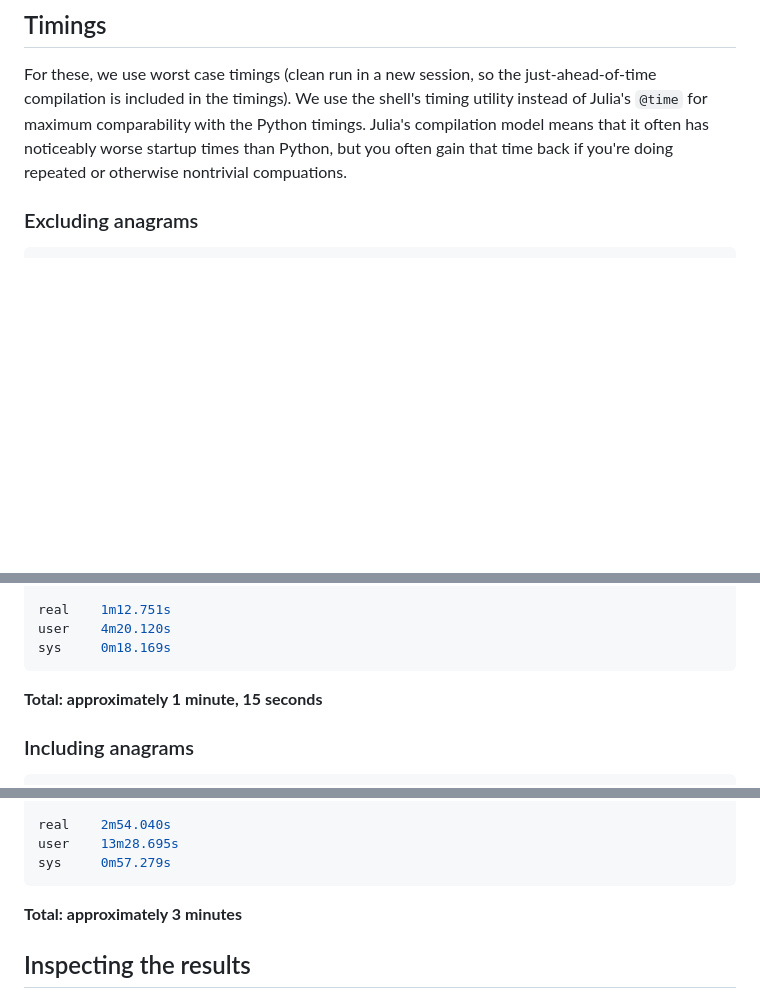
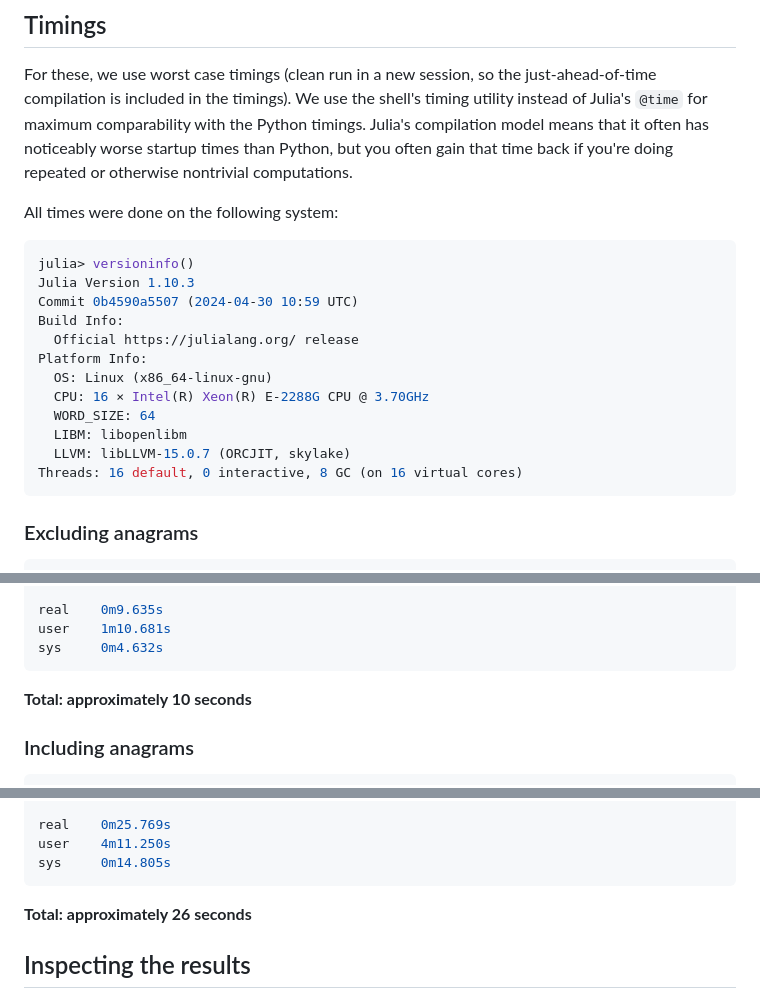
Before and after one commit to palday/FiveLetterWorda.jl, a Markdown page: README.md, 3 parts joined by grey strips. GitHub-like rendering; blank space fills up the shorter version.

````diff
--- a/README.md
+++ b/README.md
@@ -76,7 +76,24 @@ Sorting the adjacency matrix in the reverse order dramatically decreases perform
 
 For these, we use worst case timings (clean run in a new session, so the just-ahead-of-time compilation is included in the timings).
 We use the shell's timing utility instead of Julia's `@time` for maximum comparability with the Python timings.
-Julia's compilation model means that it often has noticeably worse startup times than Python, but you often gain that time back if you're doing repeated or otherwise nontrivial compuations.
+Julia's compilation model means that it often has noticeably worse startup times than Python, but you often gain that time back if you're doing repeated or otherwise nontrivial computations.
+
+All times were done on the following system:
+
+```julia
+julia> versioninfo()
+Julia Version 1.10.3
+Commit 0b4590a5507 (2024-04-30 10:59 UTC)
+Build Info:
+  Official https://julialang.org/ release
+Platform Info:
+  OS: Linux (x86_64-linux-gnu)
+  CPU: 16 × Intel(R) Xeon(R) E-2288G CPU @ 3.70GHz
+  WORD_SIZE: 64
+  LIBM: libopenlibm
+  LLVM: libLLVM-15.0.7 (ORCJIT, skylake)
+Threads: 16 default, 0 interactive, 8 GC (on 16 virtual cores)
+```
 
 ### Excluding anagrams
 
@@ -87,11 +104,11 @@ Finding cliques... 100%|██████████████████
 [ Info: 540 combinations found
 
-real    1m12.751s
-user    4m20.120s
-sys     0m18.169s
+real    0m9.635s
+user    1m10.681s
+sys     0m4.632s
 ```
 
-**Total: approximately 1 minute, 15 seconds**
+**Total: approximately 10 seconds**
 
 ### Including anagrams
 
@@ -102,11 +119,11 @@ Finding cliques... 100%|██████████████████
 [ Info: 831 combinations found
 
-real    2m54.040s
-user    13m28.695s
-sys     0m57.279s
+real    0m25.769s
+user    4m11.250s
+sys     0m14.805s
 ```
 
-**Total: approximately 3 minutes**
+**Total: approximately 26 seconds**
 
 ## Inspecting the results
 
````
Also changed, not shown: other parts of README.md (+15 -15 lines).
